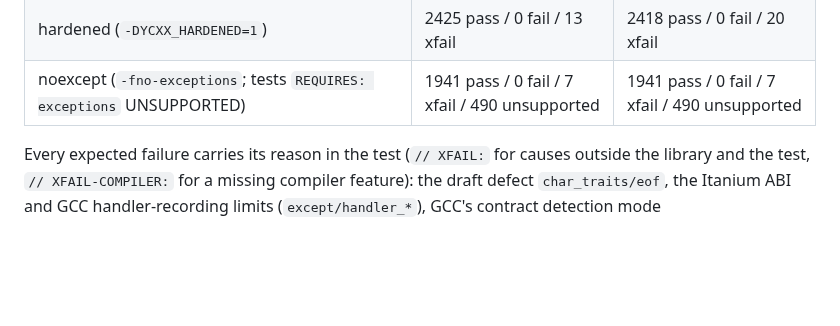
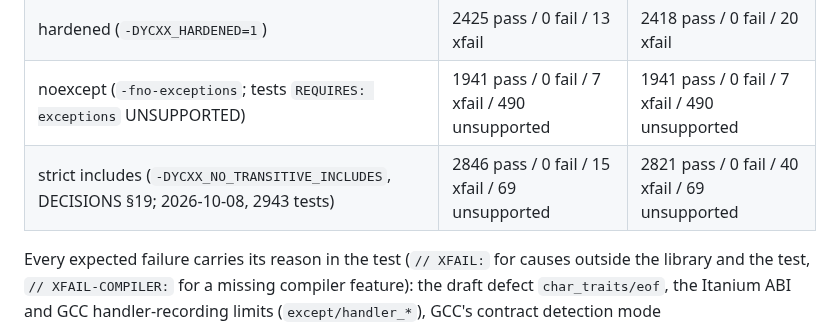
Before and after one commit to yrashk/libycxx, a Markdown page: STATUS.md, the part around the change. GitHub-like rendering; blank space fills up the shorter version.

Commit message:
STATUS: the strict-includes configuration of the own suite
Co-Authored-By: Claude Opus 5.5 <noreply@anthropic.com>

```diff
--- a/STATUS.md
+++ b/STATUS.md
@@ -323,6 +323,7 @@ nightly TSan job runs both compilers.
 | default (the `precondition/` death tests UNSUPPORTED; 2457 tests, 2026-10-06, with `<execution>`'s senders) | 2391 pass / 0 fail / 12 xfail / 54 unsupported | 2384 pass / 0 fail / 19 xfail / 54 unsupported |
 | hardened (`-DYCXX_HARDENED=1`) | 2425 pass / 0 fail / 13 xfail | 2418 pass / 0 fail / 20 xfail |
 | noexcept (`-fno-exceptions`; tests `REQUIRES: exceptions` UNSUPPORTED) | 1941 pass / 0 fail / 7 xfail / 490 unsupported | 1941 pass / 0 fail / 7 xfail / 490 unsupported |
+| strict includes (`-DYCXX_NO_TRANSITIVE_INCLUDES`, DECISIONS §19; 2026-10-08, 2943 tests) | 2846 pass / 0 fail / 15 xfail / 69 unsupported | 2821 pass / 0 fail / 40 xfail / 69 unsupported |
 
 Every expected failure carries its reason in the test (`// XFAIL:` for causes outside the library
 and the test, `// XFAIL-COMPILER:` for a missing compiler feature): the draft defect
```
